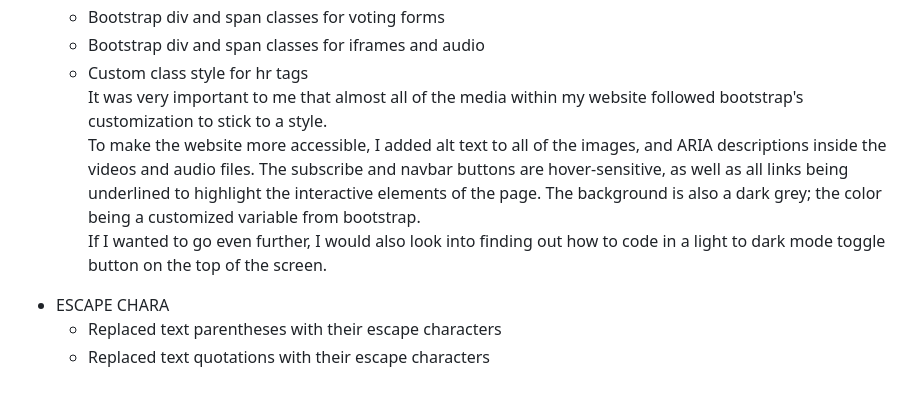
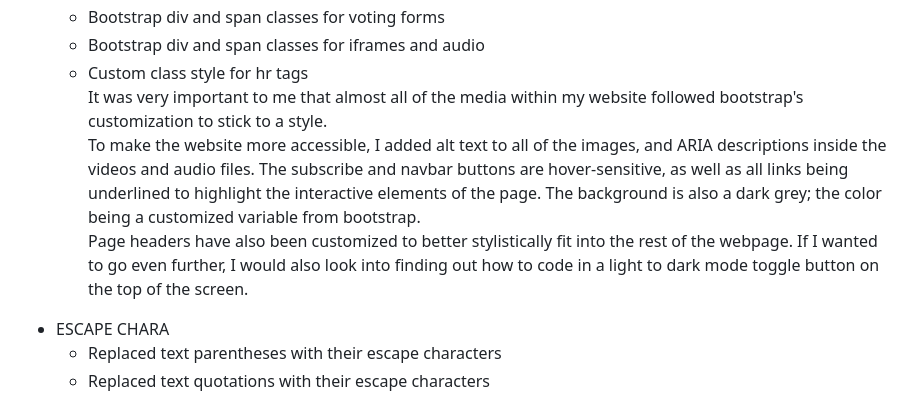
Before and after one commit to emily-mcnamee/MART341-WebDesign, a Markdown page: WebDesignHomework/Assignment8/README.md, the part around the change. GitHub-like rendering.

```diff
--- a/WebDesignHomework/Assignment8/README.md
+++ b/WebDesignHomework/Assignment8/README.md
@@ -34,7 +34,7 @@
     <li>Bootstrap div and span classes for voting forms</li>
     <li>Bootstrap div and span classes for iframes and audio</li>
     <li>Custom class style for hr tags</li>
-    <p>It was very important to me that almost all of the media within my website followed bootstrap's customization to stick to a style.<br> To make the website more accessible, I added alt text to all of the images, and ARIA descriptions inside the videos and audio files. The subscribe and navbar buttons are hover-sensitive, as well as all links being underlined to highlight the interactive elements of the page. The background is also a dark grey; the color being a customized variable from bootstrap.<br> If I wanted to go even further, I would also look into finding out how to code in a light to dark mode toggle button on the top of the screen.
+    <p>It was very important to me that almost all of the media within my website followed bootstrap's customization to stick to a style.<br> To make the website more accessible, I added alt text to all of the images, and ARIA descriptions inside the videos and audio files. The subscribe and navbar buttons are hover-sensitive, as well as all links being underlined to highlight the interactive elements of the page. The background is also a dark grey; the color being a customized variable from bootstrap.<br> Page headers have also been customized to better stylistically fit into the rest of the webpage. If I wanted to go even further, I would also look into finding out how to code in a light to dark mode toggle button on the top of the screen.
     </ul>
    <li>ESCAPE CHARA</li>
     <ul>
```
